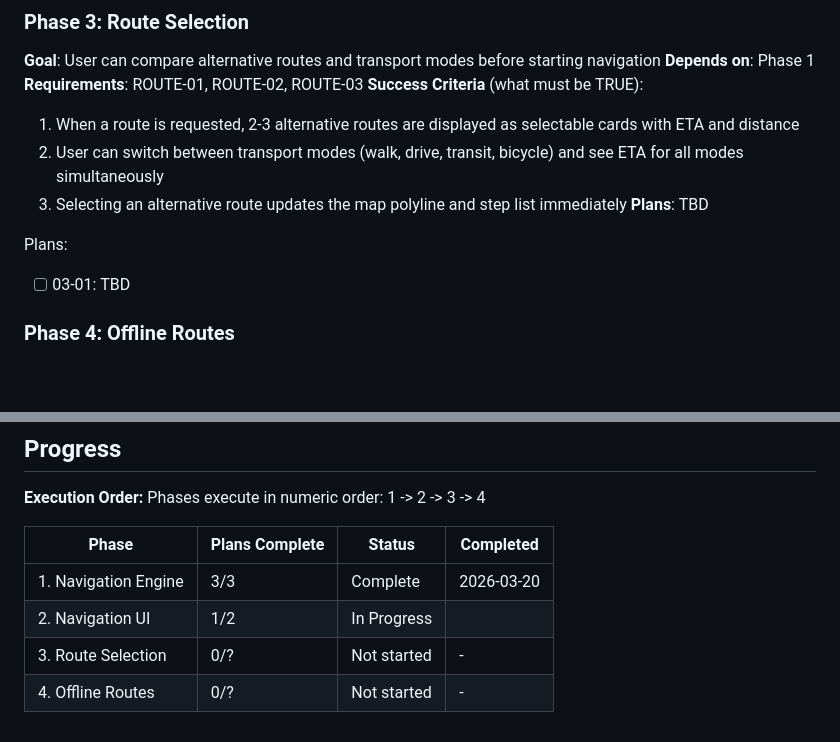
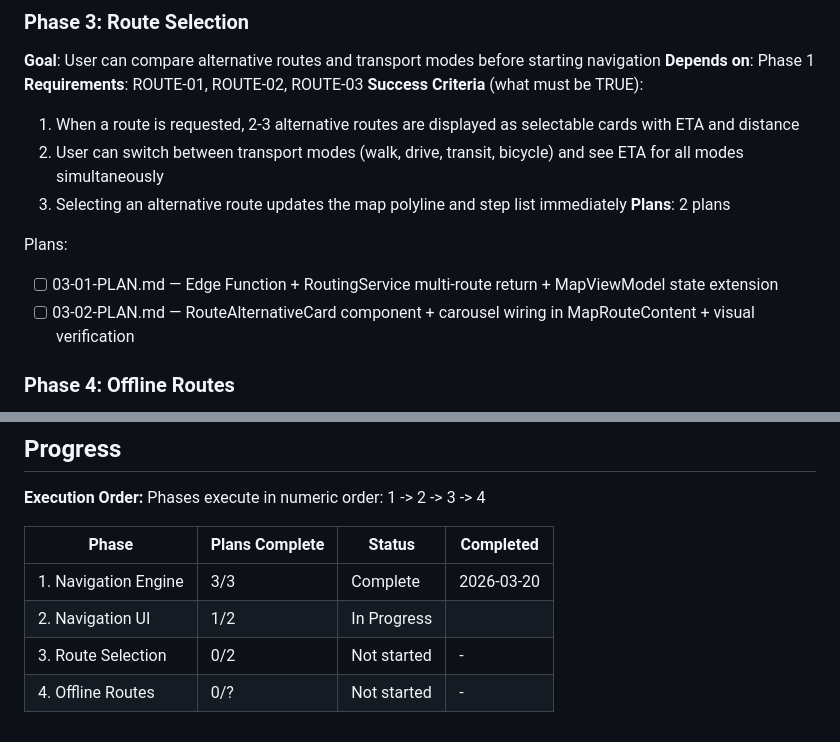
Before and after one commit to russiankendricklamar/Travel-app, a Markdown page: .planning/ROADMAP.md, 2 parts joined by grey strips. Rendered like a GitHub page; blank space fills up the shorter version.

Commit message:
docs(03): create phase plan

```diff
--- a/.planning/ROADMAP.md
+++ b/.planning/ROADMAP.md
@@ -60,10 +60,11 @@ Plans:
   1. When a route is requested, 2-3 alternative routes are displayed as selectable cards with ETA and distance
   2. User can switch between transport modes (walk, drive, transit, bicycle) and see ETA for all modes simultaneously
   3. Selecting an alternative route updates the map polyline and step list immediately
-**Plans**: TBD
+**Plans**: 2 plans
 
 Plans:
-- [ ] 03-01: TBD
+- [ ] 03-01-PLAN.md — Edge Function + RoutingService multi-route return + MapViewModel state extension
+- [ ] 03-02-PLAN.md — RouteAlternativeCard component + carousel wiring in MapRouteContent + visual verification
 
 ### Phase 4: Offline Routes
 **Goal**: User can navigate pre-cached routes without internet connection
@@ -88,5 +89,5 @@ Phases execute in numeric order: 1 -> 2 -> 3 -> 4
 |-------|----------------|--------|-----------|
 | 1. Navigation Engine | 3/3 | Complete   | 2026-03-20 |
 | 2. Navigation UI | 1/2 | In Progress|  |
-| 3. Route Selection | 0/? | Not started | - |
+| 3. Route Selection | 0/2 | Not started | - |
 | 4. Offline Routes | 0/? | Not started | - |
```
Also changed, not shown: 2 other files.
